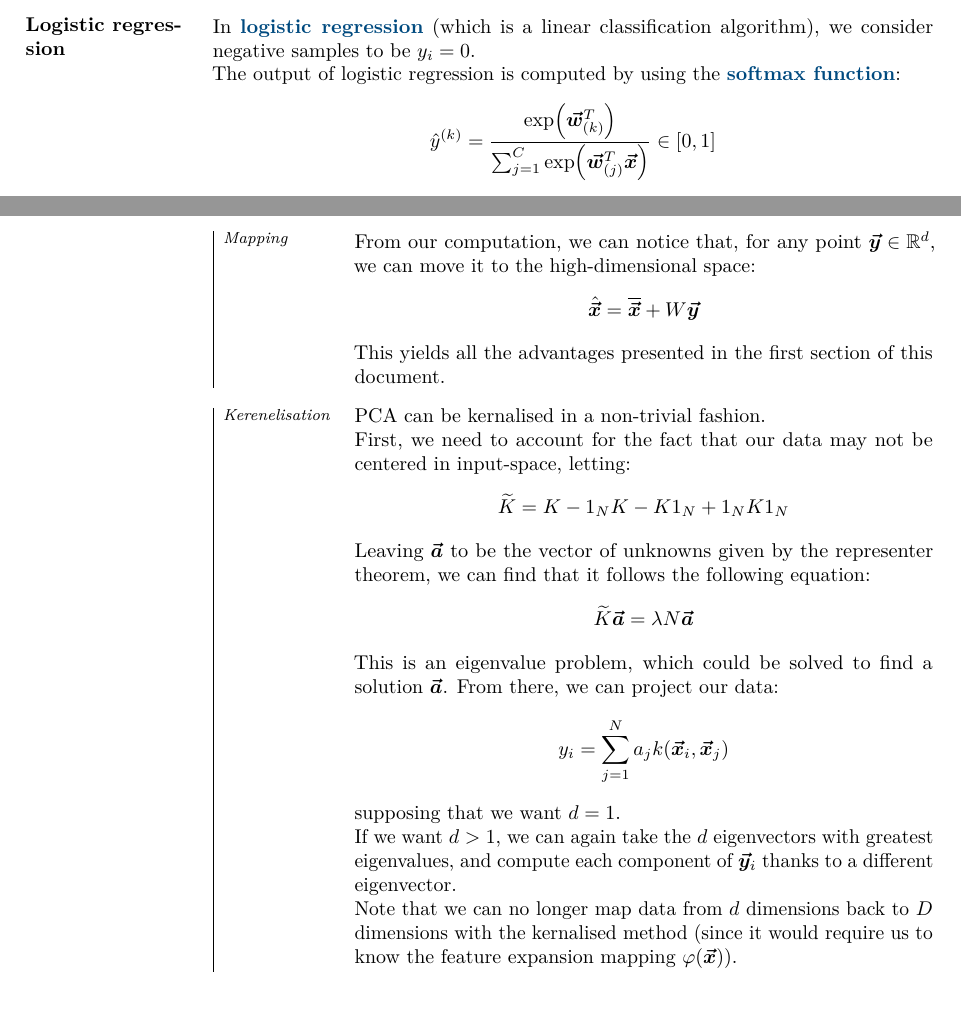
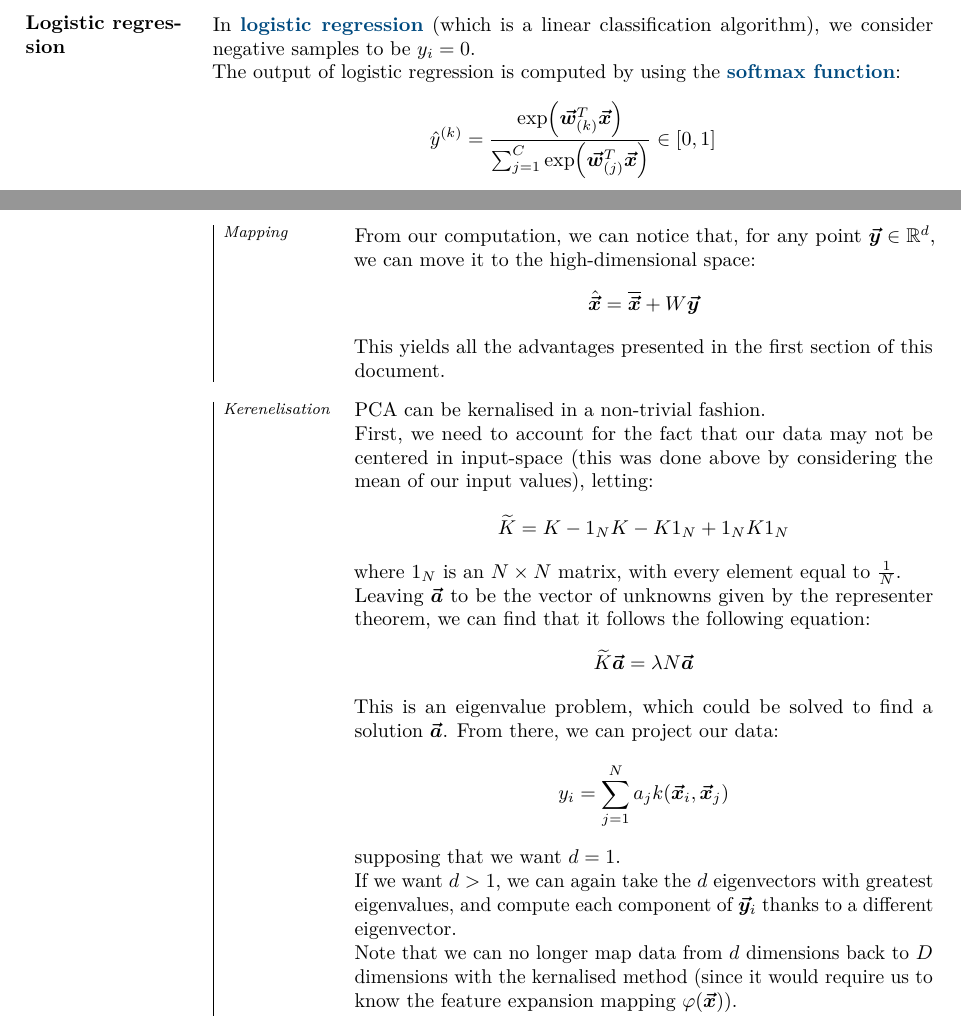
Before and after one commit to JoachimFavre/UniversityNotes, a LaTeX document (BA3/NotesCours/IntroToMachineLearning-BA3-Summary/IntroToMachineLearning-BA3-Summary.tex): two parts of pages 8 and 15 of 17, joined at a grey line, cut so that both start at the same text. Compiled offline with LuaLaTeX.

Commit message:
Fixed other mistakes

```diff
--- a/BA3/NotesCours/IntroToMachineLearning-BA3-Summary/IntroToMachineLearning-BA3-Summary.tex
+++ b/BA3/NotesCours/IntroToMachineLearning-BA3-Summary/IntroToMachineLearning-BA3-Summary.tex
@@ -331,7 +331,7 @@
     In \important{logistic regression} (which is a linear classification algorithm), we consider negative samples to be $y_i = 0$.
 
     The output of logistic regression is computed by using the \important{softmax function}:
-    \[\hat{y}^{\left(k\right)} = \frac{\exp\left(\bvec{w}^T_{\left(k\right)}\right)}{\sum_{j=1}^{C} \exp\left(\bvec{w}^T_{\left(j\right)} \bvec{x}\right)} \in \left[0, 1\right]\]
+    \[\hat{y}^{\left(k\right)} = \frac{\exp\left(\bvec{w}^T_{\left(k\right)}  \bvec{x}\right)}{\sum_{j=1}^{C} \exp\left(\bvec{w}^T_{\left(j\right)} \bvec{x}\right)} \in \left[0, 1\right]\]
     where $\hat{y}^{\left(k\right)}$ represents the probability that the sample $\bvec{x}$ is in class $k$.
 
     The empirical risk we try to minimise is the \important{cross entropy}:
@@ -599,8 +599,9 @@
 
         PCA can be kernalised in a non-trivial fashion.
 
-        First, we need to account for the fact that our data may not be centered in input-space, letting:
+        First, we need to account for the fact that our data may not be centered in input-space (this was done above by considering the mean of our input values), letting:
         \[\widetilde{K} = K - 1_N K - K 1_N + 1_N K 1_N\]
+        where $1_N$ is an $N \times N$ matrix, with every element equal to $\frac{1}{N}$.
 
         Leaving $\bvec{a}$ to be the vector of unknowns given by the representer theorem, we can find that it follows the following equation:
         \[\widetilde{K} \bvec{a} = \lambda N \bvec{a}\]
```
Also changed, not shown: BA3/NotesCours/IntroToMachineLearning-BA3-Summary/IntroToMachineLearning-BA3-Summary.tex (2 more changed lines).
